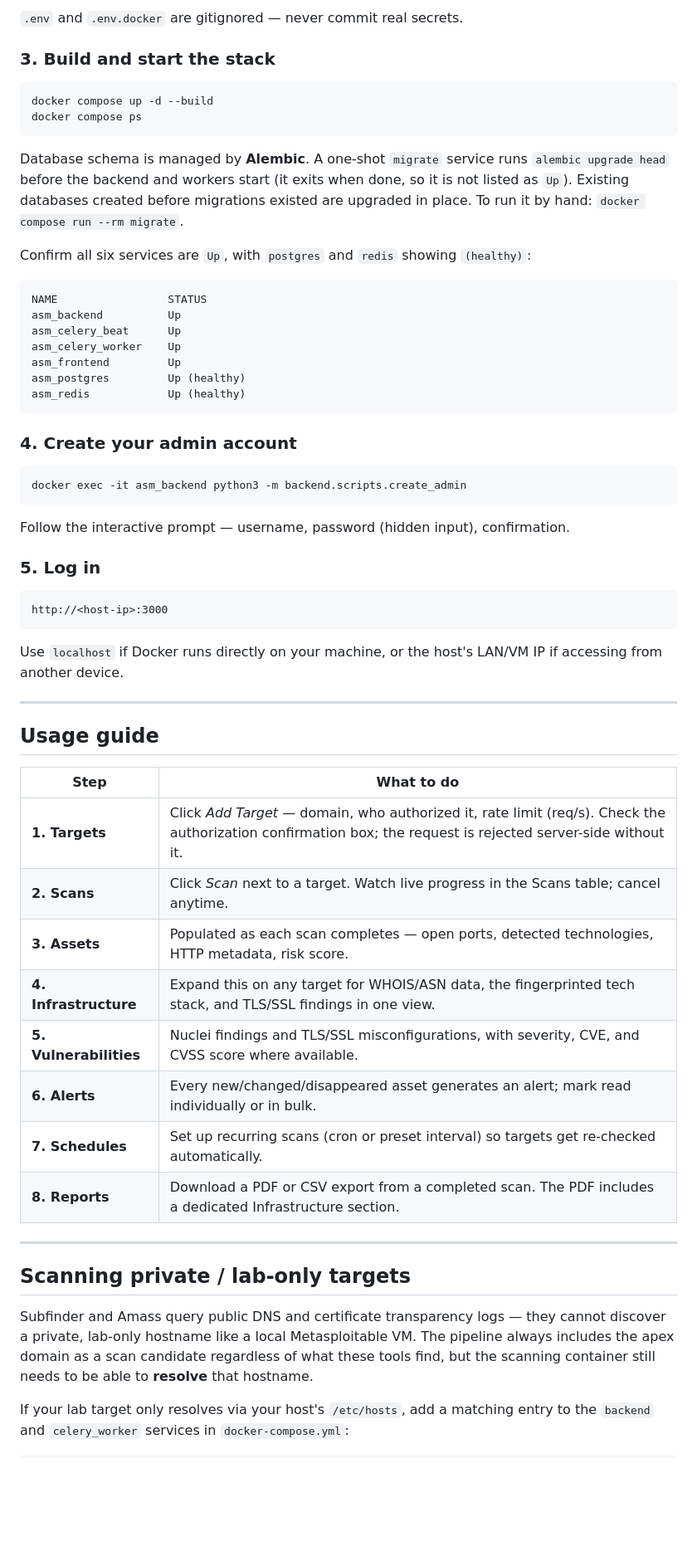
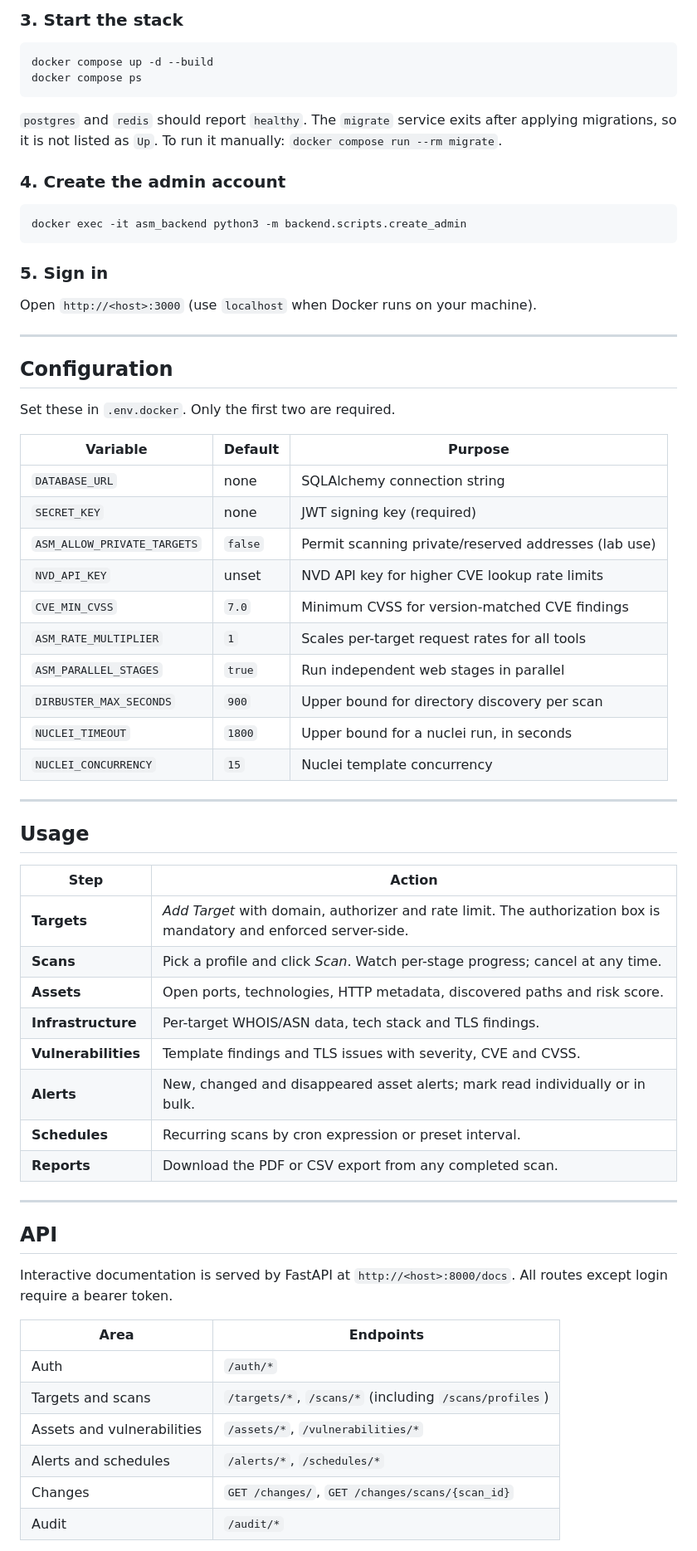
Before and after one commit to TurlaFSB/ASM-, a Markdown page: README.md, the part around one of its changes. Shown at 83% size. GitHub-like rendering; blank space fills up the shorter version.

Commit message:
Rewrite README: architecture, profiles, change detection, configuration, API, roadmap

````diff
--- a/README.md
+++ b/README.md
@@ -155,63 +212,70 @@ SECRET_KEY=<generate with: openssl rand -hex 32>
 ```
 
-`.env` and `.env.docker` are gitignored — never commit real secrets.
-
-### 3. Build and start the stack
+### 3. Start the stack
 
 ```bash
 docker compose up -d --build
 docker compose ps
 ```
 
-Database schema is managed by **Alembic**. A one-shot `migrate` service runs `alembic upgrade head` before the backend and workers start (it exits when done, so it is not listed as `Up`). Existing databases created before migrations existed are upgraded in place. To run it by hand: `docker compose run --rm migrate`.
+`postgres` and `redis` should report `healthy`. The `migrate` service exits after applying migrations, so it is not listed as `Up`. To run it manually: `docker compose run --rm migrate`.
 
-Confirm all six services are `Up`, with `postgres` and `redis` showing `(healthy)`:
-
-```
-NAME                 STATUS
-asm_backend          Up
-asm_celery_beat      Up
-asm_celery_worker    Up
-asm_frontend         Up
-asm_postgres         Up (healthy)
-asm_redis            Up (healthy)
-```
-
-### 4. Create your admin account
+### 4. Create the admin account
 
 ```bash
 docker exec -it asm_backend python3 -m backend.scripts.create_admin
 ```
 
-Follow the interactive prompt — username, password (hidden input), confirmation.
+### 5. Sign in
 
-### 5. Log in
-
-```
-http://<host-ip>:3000
-```
-
-Use `localhost` if Docker runs directly on your machine, or the host's LAN/VM IP if accessing from another device.
+Open `http://<host>:3000` (use `localhost` when Docker runs on your machine).
 
 ---
 
-## Usage guide
+## Configuration
 
-| Step | What to do |
-|---|---|
-| **1. Targets** | Click *Add Target* — domain, who authorized it, rate limit (req/s). Check the authorization confirmation box; the request is rejected server-side without it. |
-| **2. Scans** | Click *Scan* next to a target. Watch live progress in the Scans table; cancel anytime. |
-| **3. Assets** | Populated as each scan completes — open ports, detected technologies, HTTP metadata, risk score. |
-| **4. Infrastructure** | Expand this on any target for WHOIS/ASN data, the fingerprinted tech stack, and TLS/SSL findings in one view. |
-| **5. Vulnerabilities** | Nuclei findings and TLS/SSL misconfigurations, with severity, CVE, and CVSS score where available. |
-| **6. Alerts** | Every new/changed/disappeared asset generates an alert; mark read individually or in bulk. |
-| **7. Schedules** | Set up recurring scans (cron or preset interval) so targets get re-checked automatically. |
-| **8. Reports** | Download a PDF or CSV export from a completed scan. The PDF includes a dedicated Infrastructure section. |
+Set these in `.env.docker`. Only the first two are required.
+
+| Variable | Default | Purpose |
+|---|---|---|
+| `DATABASE_URL` | none | SQLAlchemy connection string |
+| `SECRET_KEY` | none | JWT signing key (required) |
+| `ASM_ALLOW_PRIVATE_TARGETS` | `false` | Permit scanning private/reserved addresses (lab use) |
+| `NVD_API_KEY` | unset | NVD API key for higher CVE lookup rate limits |
+| `CVE_MIN_CVSS` | `7.0` | Minimum CVSS for version-matched CVE findings |
+| `ASM_RATE_MULTIPLIER` | `1` | Scales per-target request rates for all tools |
+| `ASM_PARALLEL_STAGES` | `true` | Run independent web stages in parallel |
+| `DIRBUSTER_MAX_SECONDS` | `900` | Upper bound for directory discovery per scan |
+| `NUCLEI_TIMEOUT` | `1800` | Upper bound for a nuclei run, in seconds |
+| `NUCLEI_CONCURRENCY` | `15` | Nuclei template concurrency |
 
 ---
 
-## Scanning private / lab-only targets
+## Usage
 
-Subfinder and Amass query public DNS and certificate transparency logs — they cannot discover a private, lab-only hostname like a local Metasploitable VM. The pipeline always includes the apex domain as a scan candidate regardless of what these tools find, but the scanning container still needs to be able to **resolve** that hostname.
+| Step | Action |
+|---|---|
+| **Targets** | *Add Target* with domain, authorizer and rate limit. The authorization box is mandatory and enforced server-side. |
+| **Scans** | Pick a profile and click *Scan*. Watch per-stage progress; cancel at any time. |
+| **Assets** | Open ports, technologies, HTTP metadata, discovered paths and risk score. |
+| **Infrastructure** | Per-target WHOIS/ASN data, tech stack and TLS findings. |
+| **Vulnerabilities** | Template findings and TLS issues with severity, CVE and CVSS. |
+| **Alerts** | New, changed and disappeared asset alerts; mark read individually or in bulk. |
+| **Schedules** | Recurring scans by cron expression or preset interval. |
+| **Reports** | Download the PDF or CSV export from any completed scan. |
 
-If your lab target only resolves via your host's `/etc/hosts`, add a matching entry to the `backend` and `celery_worker` services in `docker-compose.yml`:
+---
+
+## API
+
+Interactive documentation is served by FastAPI at `http://<host>:8000/docs`. All routes except login require a bearer token.
+
+| Area | Endpoints |
+|---|---|
+| Auth | `/auth/*` |
+| Targets and scans | `/targets/*`, `/scans/*` (including `/scans/profiles`) |
+| Assets and vulnerabilities | `/assets/*`, `/vulnerabilities/*` |
+| Alerts and schedules | `/alerts/*`, `/schedules/*` |
+| Changes | `GET /changes/`, `GET /changes/scans/{scan_id}` |
+| Audit | `/audit/*` |
+
````
Also changed, not shown: other parts of README.md (+180 -87 lines).
